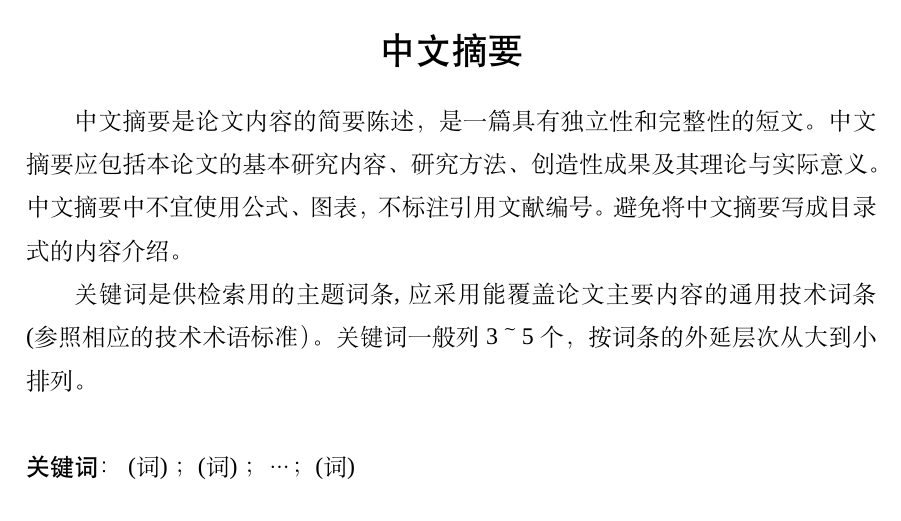
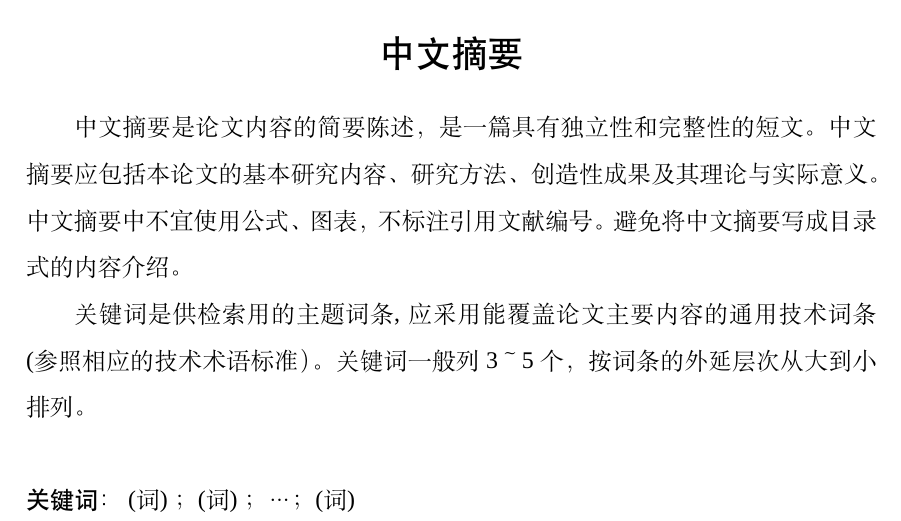
Before and after one commit to yeruoforever/ThesisHLJU, a LaTeX thesis (Thesis/main.tex): part of page 2 of 24 before the commit and part of page 2 of 25 after it, cut so that both start at the same text. Compiled offline with XeLaTeX; a missing font is replaced by an installed copy or a similar font.

Commit message:
Version 1.0.8 更好的行间距、页眉页码距离

```diff
--- a/Thesis/main.tex
+++ b/Thesis/main.tex
@@ -17,7 +17,7 @@
 \usepackage{multirow}
 \usepackage{makecell}
 \usepackage{bm}
-\usepackage[a4paper,total={150mm,215mm},top=40mm,inner=3cm,outer=3cm,bottom=35mm,twoside,headsep=5mm,footskip=4.5mm]{geometry}
+\usepackage[a4paper,total={150mm,215mm},top=40mm,inner=3cm,outer=3cm,bottom=35mm,twoside,headsep=5mm,footskip=5.25mm]{geometry}
 
 \newcommand{\lwtm}{论文题目}
 % 申请人
@@ -83,7 +83,7 @@
 \songti
 \zihao{-4}
 % \onehalfspacing
-\setstretch{1.5}
+\setstretch{1.614}
 
 % 各章题序及标题用小2号黑体，
 % 各节的一级题序及标题用小3号黑体，
```
